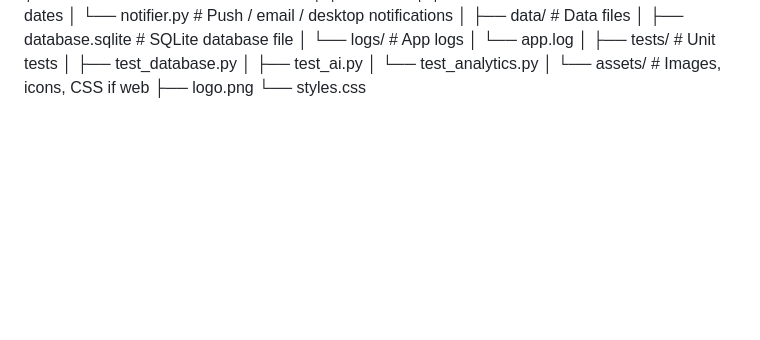
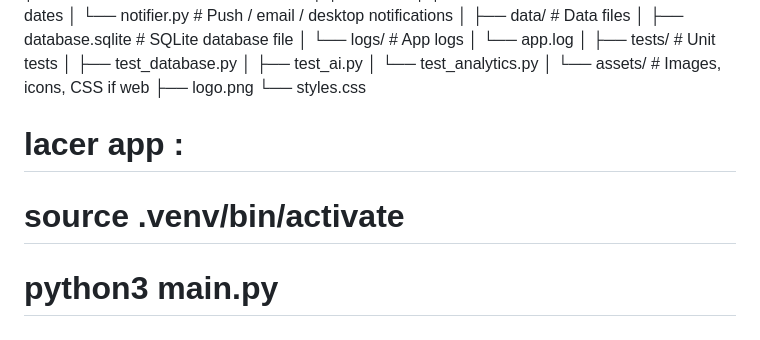
Before and after one commit to hamzap-ux/SmartApp, a Markdown page: README.md, the part around the change. Rendered like a GitHub page; blank space fills up the shorter version.

Commit message:
start comnd

```diff
--- a/README.md
+++ b/README.md
@@ -102,3 +102,10 @@ MyFinanceApp/
 └── assets/                        # Images, icons, CSS if web
     ├── logo.png
     └── styles.css
+
+
+# lacer app :
+
+
+#   source .venv/bin/activate
+#   python3 main.py
```
